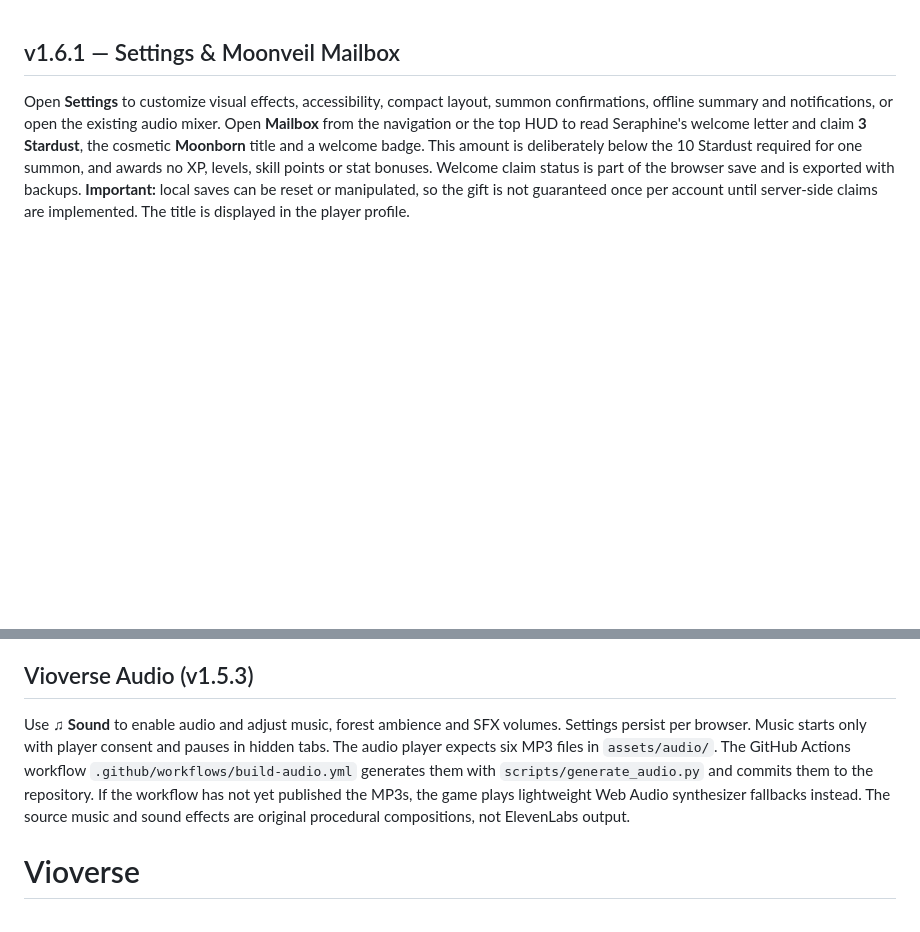
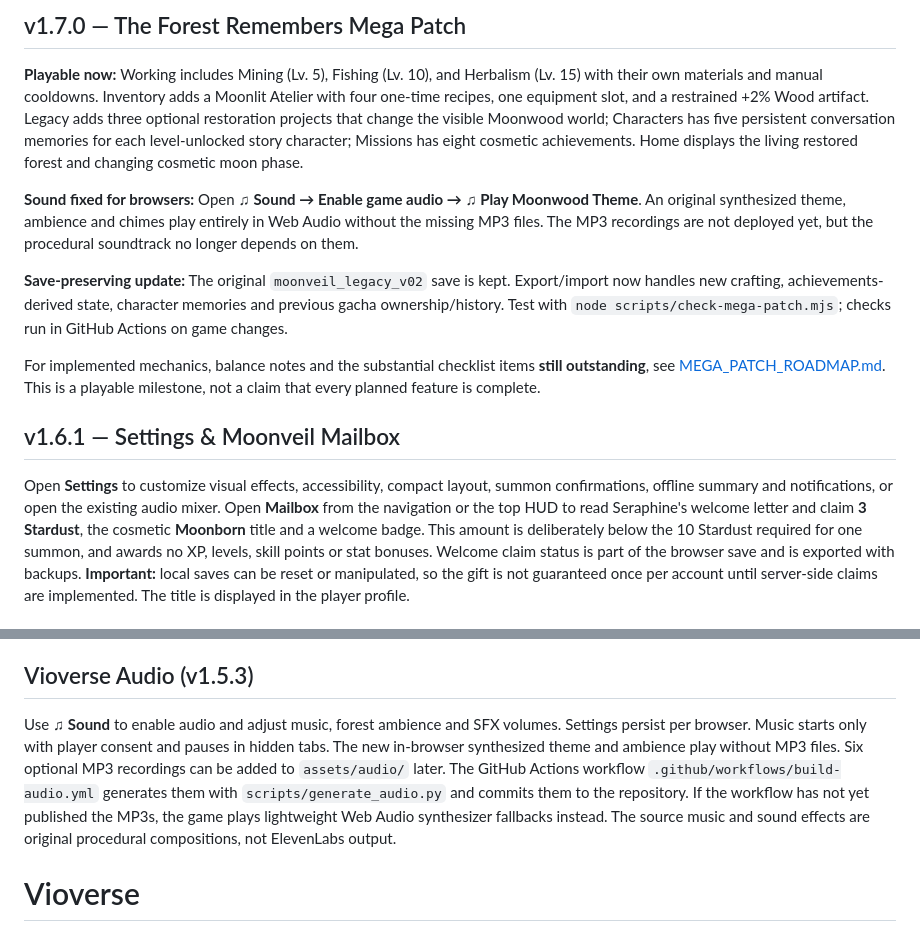
Before and after one commit to OPDEV67/vioverse-game, a Markdown page: README.md, 2 parts joined by grey strips. Drawn GitHub-style; blank space fills up the shorter version.

Commit message:
docs: The Forest Remembers v1.7.0 playable release and limitations

```diff
--- a/README.md
+++ b/README.md
@@ -1,3 +1,13 @@
+## v1.7.0 — The Forest Remembers Mega Patch
+
+**Playable now:** Working includes Mining (Lv. 5), Fishing (Lv. 10), and Herbalism (Lv. 15) with their own materials and manual cooldowns. Inventory adds a Moonlit Atelier with four one-time recipes, one equipment slot, and a restrained +2% Wood artifact. Legacy adds three optional restoration projects that change the visible Moonwood world; Characters has five persistent conversation memories for each level-unlocked story character; Missions has eight cosmetic achievements. Home displays the living restored forest and changing cosmetic moon phase.
+
+**Sound fixed for browsers:** Open **♫ Sound → Enable game audio → ♫ Play Moonwood Theme**. An original synthesized theme, ambience and chimes play entirely in Web Audio without the missing MP3 files. The MP3 recordings are not deployed yet, but the procedural soundtrack no longer depends on them.
+
+**Save-preserving update:** The original `moonveil_legacy_v02` save is kept. Export/import now handles new crafting, achievements-derived state, character memories and previous gacha ownership/history. Test with `node scripts/check-mega-patch.mjs`; checks run in GitHub Actions on game changes.
+
+For implemented mechanics, balance notes and the substantial checklist items **still outstanding**, see [MEGA_PATCH_ROADMAP.md](MEGA_PATCH_ROADMAP.md). This is a playable milestone, not a claim that every planned feature is complete.
+
 ## v1.6.1 — Settings & Moonveil Mailbox
 
 Open **Settings** to customize visual effects, accessibility, compact layout, summon confirmations, offline summary and notifications, or open the existing audio mixer. Open **Mailbox** from the navigation or the top HUD to read Seraphine's welcome letter and claim **3 Stardust**, the cosmetic **Moonborn** title and a welcome badge. This amount is deliberately below the 10 Stardust required for one summon, and awards no XP, levels, skill points or stat bonuses. Welcome claim status is part of the browser save and is exported with backups. **Important:** local saves can be reset or manipulated, so the gift is not guaranteed once per account until server-side claims are implemented. The title is displayed in the player profile.
@@ -8,7 +18,7 @@ The interface now uses the repository's original **Seraphine** portrait (`assets
 
 ## Vioverse Audio (v1.5.3)
 
-Use **♫ Sound** to enable audio and adjust music, forest ambience and SFX volumes. Settings persist per browser. Music starts only with player consent and pauses in hidden tabs. The audio player expects six MP3 files in `assets/audio/`. The GitHub Actions workflow `.github/workflows/build-audio.yml` generates them with `scripts/generate_audio.py` and commits them to the repository. If the workflow has not yet published the MP3s, the game plays lightweight Web Audio synthesizer fallbacks instead. The source music and sound effects are original procedural compositions, not ElevenLabs output.
+Use **♫ Sound** to enable audio and adjust music, forest ambience and SFX volumes. Settings persist per browser. Music starts only with player consent and pauses in hidden tabs. The new in-browser synthesized theme and ambience play without MP3 files. Six optional MP3 recordings can be added to `assets/audio/` later. The GitHub Actions workflow `.github/workflows/build-audio.yml` generates them with `scripts/generate_audio.py` and commits them to the repository. If the workflow has not yet published the MP3s, the game plays lightweight Web Audio synthesizer fallbacks instead. The source music and sound effects are original procedural compositions, not ElevenLabs output.
 
 # Vioverse
 
```
